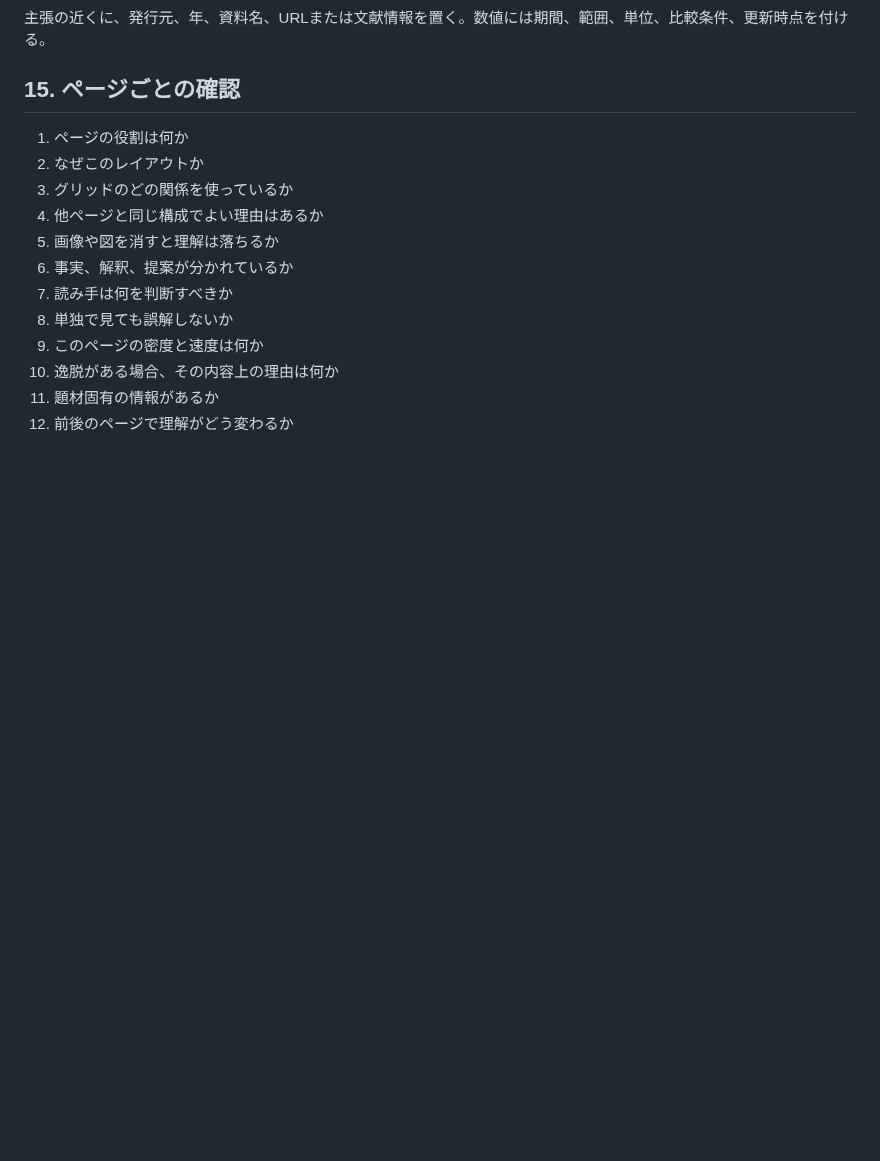
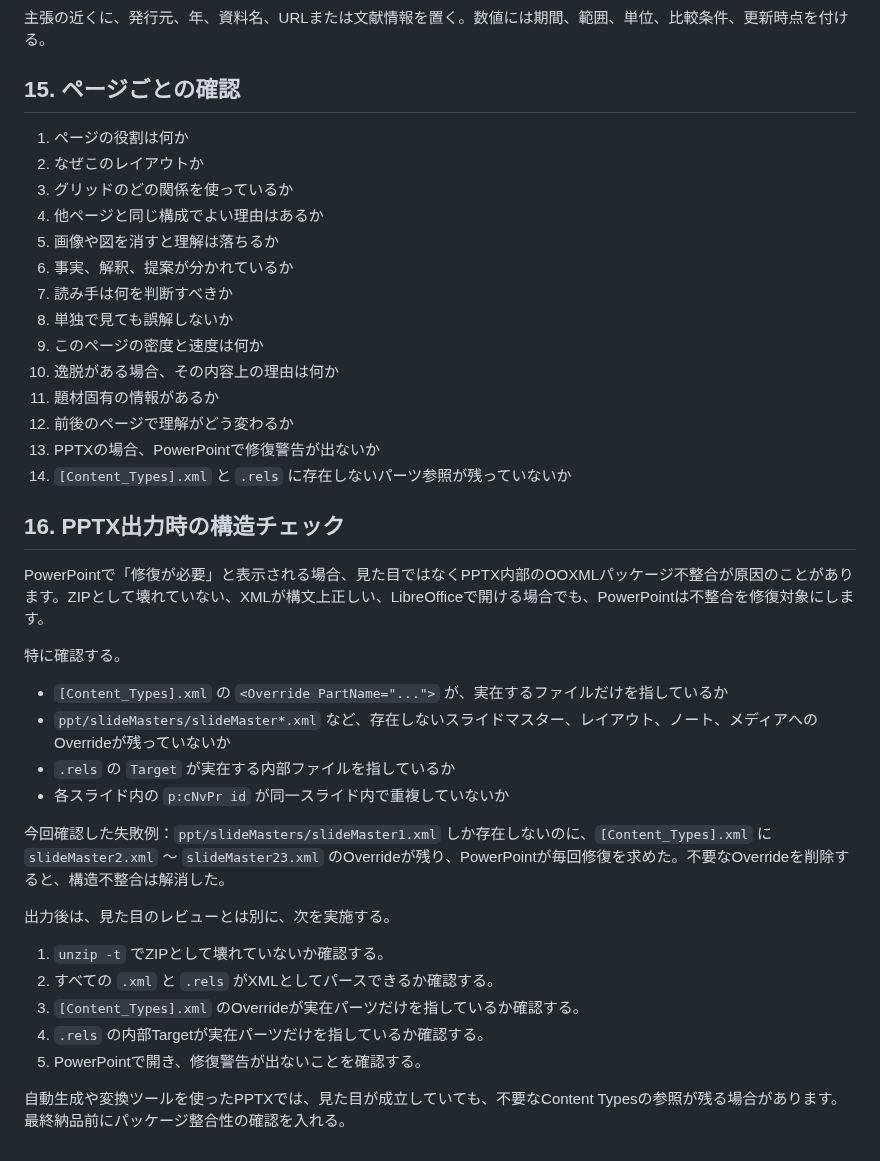
Before and after one commit to silovar-uk/designmd, a Markdown page: docs/slides.md, the part around the change. GitHub-like rendering; blank space fills up the shorter version.

Commit message:
docs: add PPTX package validation note

```diff
--- a/docs/slides.md
+++ b/docs/slides.md
@@ -211,3 +211,28 @@
 10. 逸脱がある場合、その内容上の理由は何か
 11. 題材固有の情報があるか
 12. 前後のページで理解がどう変わるか
+13. PPTXの場合、PowerPointで修復警告が出ないか
+14. `[Content_Types].xml` と `.rels` に存在しないパーツ参照が残っていないか
+
+## 16. PPTX出力時の構造チェック
+
+PowerPointで「修復が必要」と表示される場合、見た目ではなくPPTX内部のOOXMLパッケージ不整合が原因のことがあります。ZIPとして壊れていない、XMLが構文上正しい、LibreOfficeで開ける場合でも、PowerPointは不整合を修復対象にします。
+
+特に確認する。
+
+- `[Content_Types].xml` の `<Override PartName="...">` が、実在するファイルだけを指しているか
+- `ppt/slideMasters/slideMaster*.xml` など、存在しないスライドマスター、レイアウト、ノート、メディアへのOverrideが残っていないか
+- `.rels` の `Target` が実在する内部ファイルを指しているか
+- 各スライド内の `p:cNvPr id` が同一スライド内で重複していないか
+
+今回確認した失敗例：`ppt/slideMasters/slideMaster1.xml` しか存在しないのに、`[Content_Types].xml` に `slideMaster2.xml` 〜 `slideMaster23.xml` のOverrideが残り、PowerPointが毎回修復を求めた。不要なOverrideを削除すると、構造不整合は解消した。
+
+出力後は、見た目のレビューとは別に、次を実施する。
+
+1. `unzip -t` でZIPとして壊れていないか確認する。
+2. すべての `.xml` と `.rels` がXMLとしてパースできるか確認する。
+3. `[Content_Types].xml` のOverrideが実在パーツだけを指しているか確認する。
+4. `.rels` の内部Targetが実在パーツだけを指しているか確認する。
+5. PowerPointで開き、修復警告が出ないことを確認する。
+
+自動生成や変換ツールを使ったPPTXでは、見た目が成立していても、不要なContent Typesの参照が残る場合があります。最終納品前にパッケージ整合性の確認を入れる。
```
